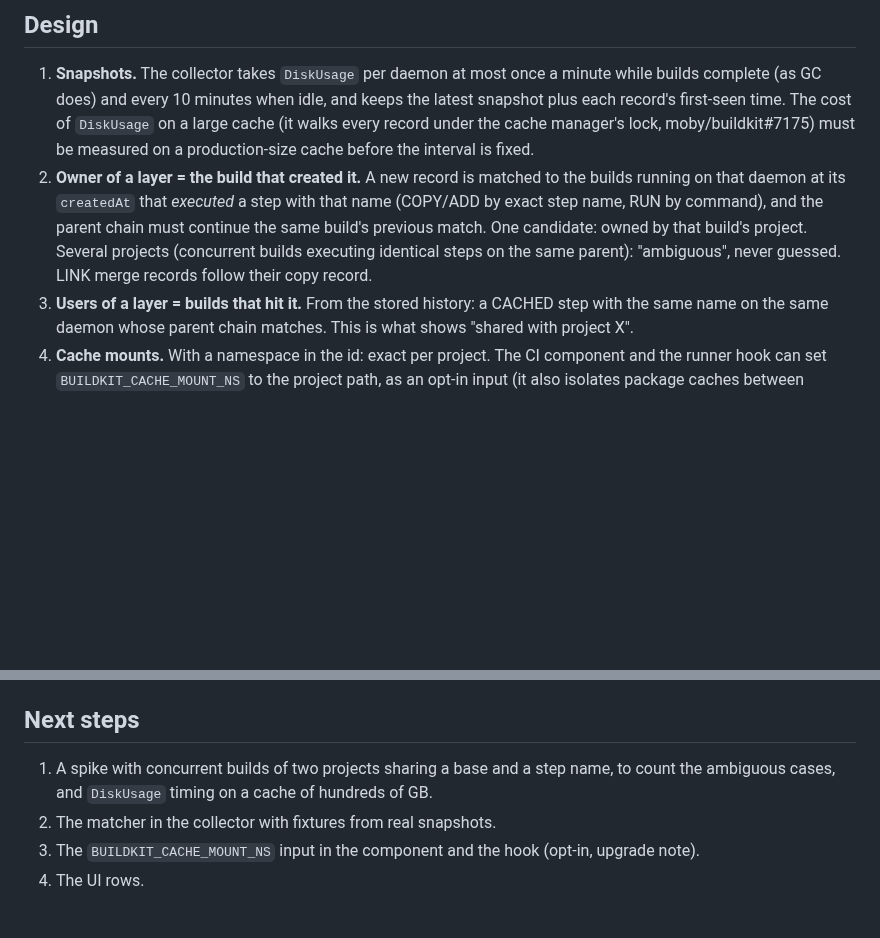
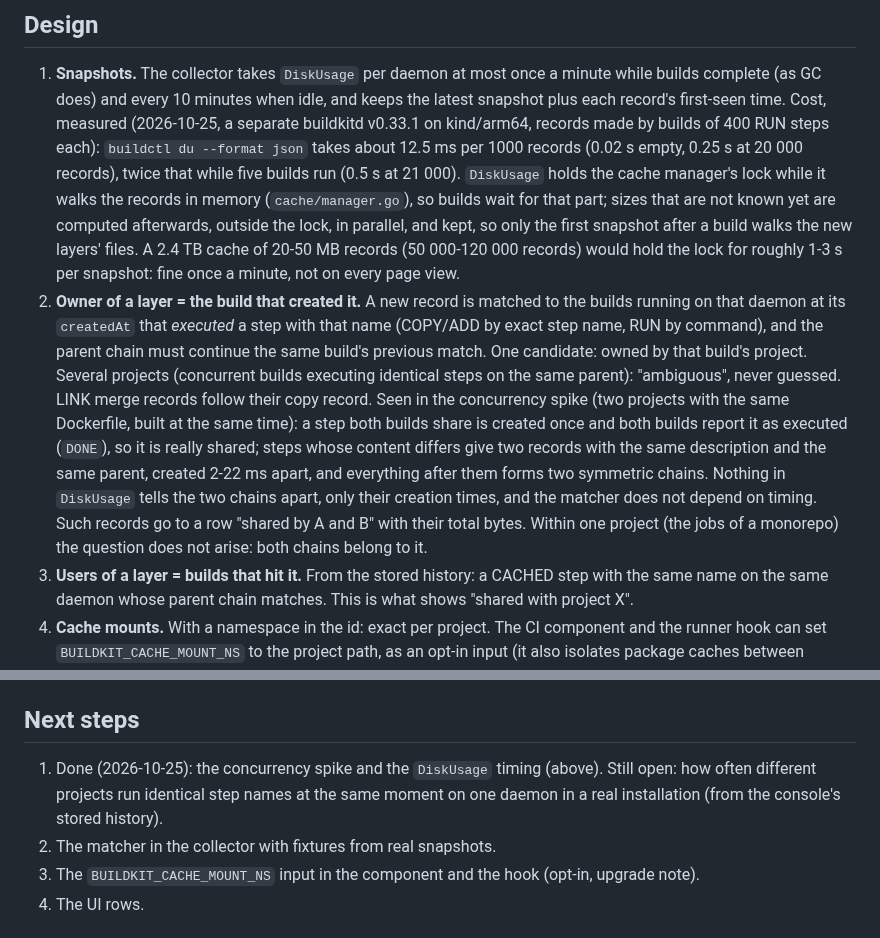
Before and after one commit to hoobiboobi/ci-accelerator, a Markdown page: docs/design/cache-per-project.md, 2 parts joined by grey strips. Rendered like a GitHub page; blank space fills up the shorter version.

Commit message:
docs: cache per project, DiskUsage cost and concurrent builds measured

```diff
--- a/docs/design/cache-per-project.md
+++ b/docs/design/cache-per-project.md
@@ -58,10 +58,18 @@ builds of two small projects):
 
 1. **Snapshots.** The collector takes `DiskUsage` per daemon at most once a
    minute while builds complete (as GC does) and every 10 minutes when idle,
-   and keeps the latest snapshot plus each record's first-seen time. The
-   cost of `DiskUsage` on a large cache (it walks every record under the
-   cache manager's lock, moby/buildkit#7175) must be measured on a
-   production-size cache before the interval is fixed.
+   and keeps the latest snapshot plus each record's first-seen time.
+   Cost, measured (2026-10-25, a separate buildkitd v0.33.1 on kind/arm64,
+   records made by builds of 400 RUN steps each): `buildctl du --format
+   json` takes about 12.5 ms per 1000 records (0.02 s empty, 0.25 s at
+   20 000 records), twice that while five builds run (0.5 s at 21 000).
+   `DiskUsage` holds the cache manager's lock while it walks the records in
+   memory (`cache/manager.go`), so builds wait for that part; sizes that
+   are not known yet are computed afterwards, outside the lock, in
+   parallel, and kept, so only the first snapshot after a build walks the
+   new layers' files. A 2.4 TB cache of 20-50 MB records (50 000-120 000
+   records) would hold the lock for roughly 1-3 s per snapshot: fine once a
+   minute, not on every page view.
 2. **Owner of a layer = the build that created it.** A new record is matched
    to the builds running on that daemon at its `createdAt` that *executed*
    a step with that name (COPY/ADD by exact step name, RUN by command), and
@@ -69,6 +77,16 @@ builds of two small projects):
    candidate: owned by that build's project. Several projects (concurrent
    builds executing identical steps on the same parent): "ambiguous", never
    guessed. LINK merge records follow their copy record.
+   Seen in the concurrency spike (two projects with the same Dockerfile,
+   built at the same time): a step both builds share is created once and
+   both builds report it as executed (`DONE`), so it is really shared;
+   steps whose content differs give two records with the same
+   description and the same parent, created 2-22 ms apart, and everything
+   after them forms two symmetric chains. Nothing in `DiskUsage` tells the
+   two chains apart, only their creation times, and the matcher does not
+   depend on timing. Such records go to a row "shared by A and B" with
+   their total bytes. Within one project (the jobs of a monorepo) the
+   question does not arise: both chains belong to it.
 3. **Users of a layer = builds that hit it.** From the stored history: a
    CACHED step with the same name on the same daemon whose parent chain
    matches. This is what shows "shared with project X".
@@ -94,9 +112,10 @@ that created and last used each cache record and expose it in
 
 ## Next steps
 
-1. A spike with concurrent builds of two projects sharing a base and a step
-   name, to count the ambiguous cases, and `DiskUsage` timing on a cache of
-   hundreds of GB.
+1. Done (2026-10-25): the concurrency spike and the `DiskUsage` timing
+   (above). Still open: how often different projects run identical step
+   names at the same moment on one daemon in a real installation (from the
+   console's stored history).
 2. The matcher in the collector with fixtures from real snapshots.
 3. The `BUILDKIT_CACHE_MOUNT_NS` input in the component and the hook
    (opt-in, upgrade note).
```
